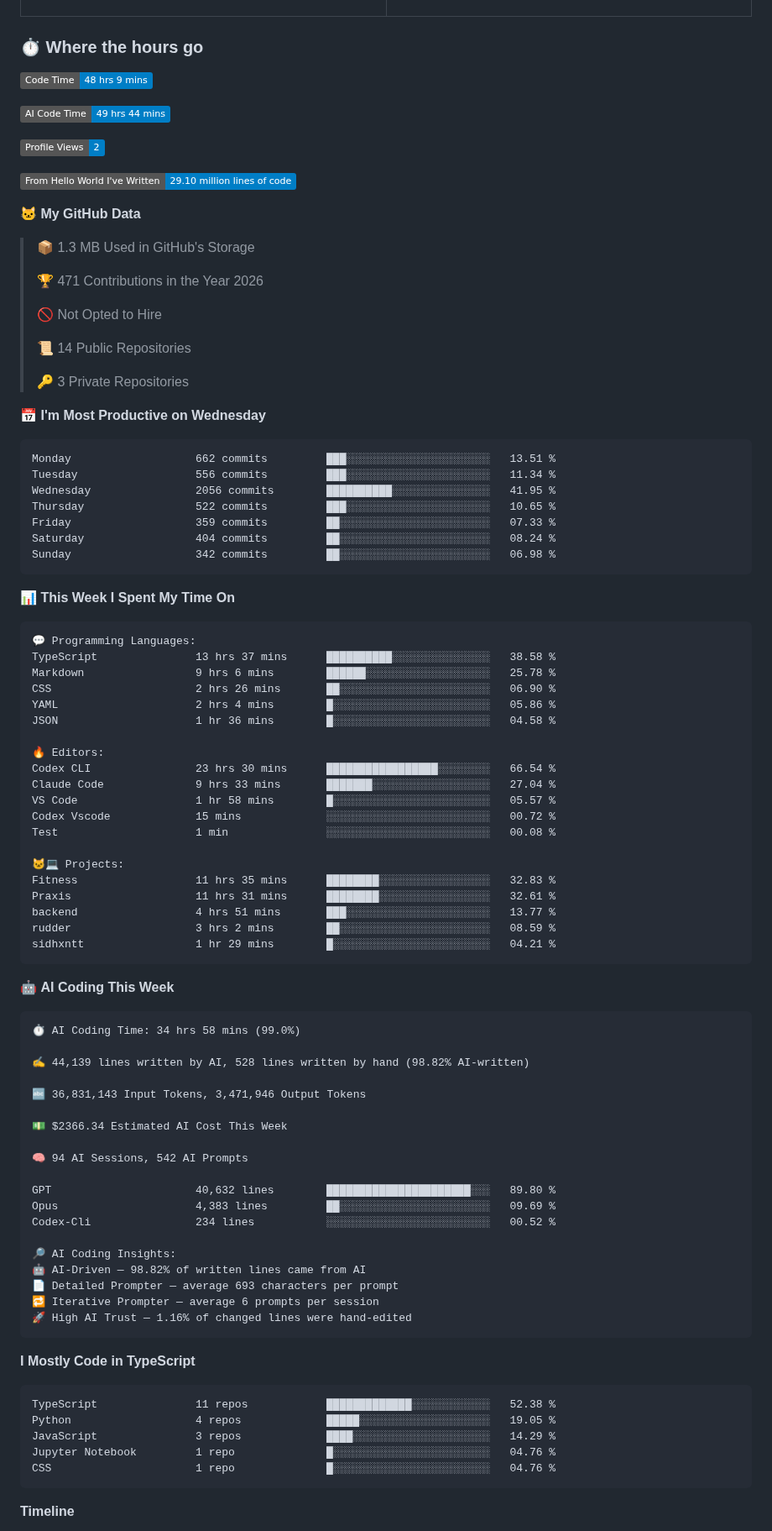
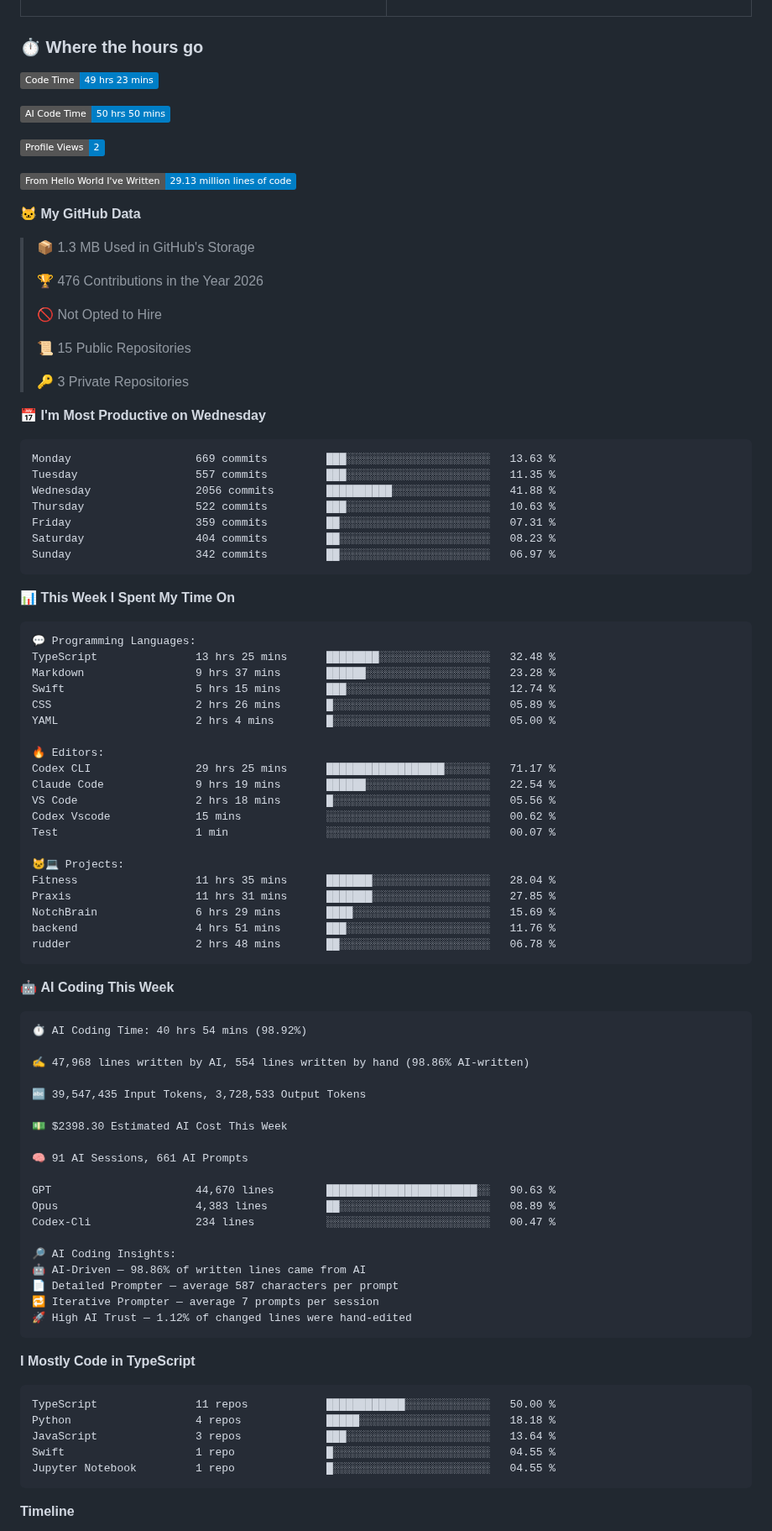
Before and after one commit to sidhxntt/sidhxntt, a Markdown page: README.md, the part around one of its changes. Shown at 84% size. Rendered like a GitHub page; badges without logos.

Commit message:
chore: update WakaTime stats [skip ci]

````diff
--- a/README.md
+++ b/README.md
@@ -131,36 +131,36 @@ So, don't wait up—because I'm on my way.
 ### ⏱️ Where the hours go
 
 <!--START_SECTION:waka-->
-![Code Time](http://img.shields.io/badge/Code%20Time-48%20hrs%209%20mins-blue?style=flat)
+![Code Time](http://img.shields.io/badge/Code%20Time-49%20hrs%2023%20mins-blue?style=flat)
 
-![AI Code Time](http://img.shields.io/badge/AI%20Code%20Time-49%20hrs%2044%20mins-blue?style=flat)
+![AI Code Time](http://img.shields.io/badge/AI%20Code%20Time-50%20hrs%2050%20mins-blue?style=flat)
 
 ![Profile Views](http://img.shields.io/badge/Profile%20Views-2-blue?style=flat)
 
-![Lines of code](https://img.shields.io/badge/From%20Hello%20World%20I%27ve%20Written-29.10%20million%20lines%20of%20code-blue?style=flat)
+![Lines of code](https://img.shields.io/badge/From%20Hello%20World%20I%27ve%20Written-29.13%20million%20lines%20of%20code-blue?style=flat)
 
 **🐱 My GitHub Data**
 
 > 📦 1.3 MB Used in GitHub's Storage
  >
-> 🏆 471 Contributions in the Year 2026
+> 🏆 476 Contributions in the Year 2026
  >
 > 🚫 Not Opted to Hire
  >
-> 📜 14 Public Repositories
+> 📜 15 Public Repositories
  >
 > 🔑 3 Private Repositories
  >
 📅 **I'm Most Productive on Wednesday**
 
 ```text
-Monday                   662 commits         ███░░░░░░░░░░░░░░░░░░░░░░   13.51 %
-Tuesday                  556 commits         ███░░░░░░░░░░░░░░░░░░░░░░   11.34 %
-Wednesday                2056 commits        ██████████░░░░░░░░░░░░░░░   41.95 %
-Thursday                 522 commits         ███░░░░░░░░░░░░░░░░░░░░░░   10.65 %
-Friday                   359 commits         ██░░░░░░░░░░░░░░░░░░░░░░░   07.33 %
-Saturday                 404 commits         ██░░░░░░░░░░░░░░░░░░░░░░░   08.24 %
-Sunday                   342 commits         ██░░░░░░░░░░░░░░░░░░░░░░░   06.98 %
+Monday                   669 commits         ███░░░░░░░░░░░░░░░░░░░░░░   13.63 %
+Tuesday                  557 commits         ███░░░░░░░░░░░░░░░░░░░░░░   11.35 %
+Wednesday                2056 commits        ██████████░░░░░░░░░░░░░░░   41.88 %
+Thursday                 522 commits         ███░░░░░░░░░░░░░░░░░░░░░░   10.63 %
+Friday                   359 commits         ██░░░░░░░░░░░░░░░░░░░░░░░   07.31 %
+Saturday                 404 commits         ██░░░░░░░░░░░░░░░░░░░░░░░   08.23 %
+Sunday                   342 commits         ██░░░░░░░░░░░░░░░░░░░░░░░   06.97 %
 ```
 
 
@@ -168,59 +168,59 @@ Sunday                   342 commits         ██░░░░░░░░░
 
 ```text
 💬 Programming Languages:
-TypeScript               13 hrs 37 mins      ██████████░░░░░░░░░░░░░░░   38.58 %
-Markdown                 9 hrs 6 mins        ██████░░░░░░░░░░░░░░░░░░░   25.78 %
-CSS                      2 hrs 26 mins       ██░░░░░░░░░░░░░░░░░░░░░░░   06.90 %
-YAML                     2 hrs 4 mins        █░░░░░░░░░░░░░░░░░░░░░░░░   05.86 %
-JSON                     1 hr 36 mins        █░░░░░░░░░░░░░░░░░░░░░░░░   04.58 %
+TypeScript               13 hrs 25 mins      ████████░░░░░░░░░░░░░░░░░   32.48 %
+Markdown                 9 hrs 37 mins       ██████░░░░░░░░░░░░░░░░░░░   23.28 %
+Swift                    5 hrs 15 mins       ███░░░░░░░░░░░░░░░░░░░░░░   12.74 %
+CSS                      2 hrs 26 mins       █░░░░░░░░░░░░░░░░░░░░░░░░   05.89 %
+YAML                     2 hrs 4 mins        █░░░░░░░░░░░░░░░░░░░░░░░░   05.00 %
 
 🔥 Editors:
-Codex CLI                23 hrs 30 mins      █████████████████░░░░░░░░   66.54 %
-Claude Code              9 hrs 33 mins       ███████░░░░░░░░░░░░░░░░░░   27.04 %
-VS Code                  1 hr 58 mins        █░░░░░░░░░░░░░░░░░░░░░░░░   05.57 %
-Codex Vscode             15 mins             ░░░░░░░░░░░░░░░░░░░░░░░░░   00.72 %
-Test                     1 min               ░░░░░░░░░░░░░░░░░░░░░░░░░   00.08 %
+Codex CLI                29 hrs 25 mins      ██████████████████░░░░░░░   71.17 %
+Claude Code              9 hrs 19 mins       ██████░░░░░░░░░░░░░░░░░░░   22.54 %
+VS Code                  2 hrs 18 mins       █░░░░░░░░░░░░░░░░░░░░░░░░   05.56 %
+Codex Vscode             15 mins             ░░░░░░░░░░░░░░░░░░░░░░░░░   00.62 %
+Test                     1 min               ░░░░░░░░░░░░░░░░░░░░░░░░░   00.07 %
 
 🐱‍💻 Projects:
-Fitness                  11 hrs 35 mins      ████████░░░░░░░░░░░░░░░░░   32.83 %
-Praxis                   11 hrs 31 mins      ████████░░░░░░░░░░░░░░░░░   32.61 %
-backend                  4 hrs 51 mins       ███░░░░░░░░░░░░░░░░░░░░░░   13.77 %
-rudder                   3 hrs 2 mins        ██░░░░░░░░░░░░░░░░░░░░░░░   08.59 %
-sidhxntt                 1 hr 29 mins        █░░░░░░░░░░░░░░░░░░░░░░░░   04.21 %
+Fitness                  11 hrs 35 mins      ███████░░░░░░░░░░░░░░░░░░   28.04 %
+Praxis                   11 hrs 31 mins      ███████░░░░░░░░░░░░░░░░░░   27.85 %
+NotchBrain               6 hrs 29 mins       ████░░░░░░░░░░░░░░░░░░░░░   15.69 %
+backend                  4 hrs 51 mins       ███░░░░░░░░░░░░░░░░░░░░░░   11.76 %
+rudder                   2 hrs 48 mins       ██░░░░░░░░░░░░░░░░░░░░░░░   06.78 %
 ```
 
 🤖 **AI Coding This Week**
 
 ```text
-⏱ AI Coding Time: 34 hrs 58 mins (99.0%)
+⏱ AI Coding Time: 40 hrs 54 mins (98.92%)
 
-✍️ 44,139 lines written by AI, 528 lines written by hand (98.82% AI-written)
+✍️ 47,968 lines written by AI, 554 lines written by hand (98.86% AI-written)
 
-🔤 36,831,143 Input Tokens, 3,471,946 Output Tokens
+🔤 39,547,435 Input Tokens, 3,728,533 Output Tokens
 
-💵 $2366.34 Estimated AI Cost This Week
+💵 $2398.30 Estimated AI Cost This Week
 
-🧠 94 AI Sessions, 542 AI Prompts
+🧠 91 AI Sessions, 661 AI Prompts
 
-GPT                      40,632 lines        ██████████████████████░░░   89.80 %
-Opus                     4,383 lines         ██░░░░░░░░░░░░░░░░░░░░░░░   09.69 %
-Codex-Cli                234 lines           ░░░░░░░░░░░░░░░░░░░░░░░░░   00.52 %
+GPT                      44,670 lines        ███████████████████████░░   90.63 %
+Opus                     4,383 lines         ██░░░░░░░░░░░░░░░░░░░░░░░   08.89 %
+Codex-Cli                234 lines           ░░░░░░░░░░░░░░░░░░░░░░░░░   00.47 %
 
 🔎 AI Coding Insights:
-🤖 AI-Driven — 98.82% of written lines came from AI
-📄 Detailed Prompter — average 693 characters per prompt
-🔁 Iterative Prompter — average 6 prompts per session
-🚀 High AI Trust — 1.16% of changed lines were hand-edited
+🤖 AI-Driven — 98.86% of written lines came from AI
+📄 Detailed Prompter — average 587 characters per prompt
+🔁 Iterative Prompter — average 7 prompts per session
+🚀 High AI Trust — 1.12% of changed lines were hand-edited
 ```
 
 **I Mostly Code in TypeScript**
 
 ```text
-TypeScript               11 repos            █████████████░░░░░░░░░░░░   52.38 %
-Python                   4 repos             █████░░░░░░░░░░░░░░░░░░░░   19.05 %
-JavaScript               3 repos             ████░░░░░░░░░░░░░░░░░░░░░   14.29 %
-Jupyter Notebook         1 repo              █░░░░░░░░░░░░░░░░░░░░░░░░   04.76 %
-CSS                      1 repo              █░░░░░░░░░░░░░░░░░░░░░░░░   04.76 %
+TypeScript               11 repos            ████████████░░░░░░░░░░░░░   50.00 %
+Python                   4 repos             █████░░░░░░░░░░░░░░░░░░░░   18.18 %
+JavaScript               3 repos             ███░░░░░░░░░░░░░░░░░░░░░░   13.64 %
+Swift                    1 repo              █░░░░░░░░░░░░░░░░░░░░░░░░   04.55 %
+Jupyter Notebook         1 repo              █░░░░░░░░░░░░░░░░░░░░░░░░   04.55 %
 ```
 
 
````
Also changed, not shown: other parts of README.md (+1 -1 lines), assets/bar_graph.png.
